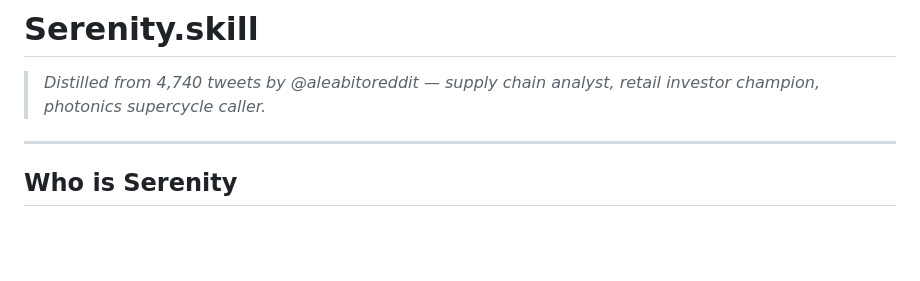
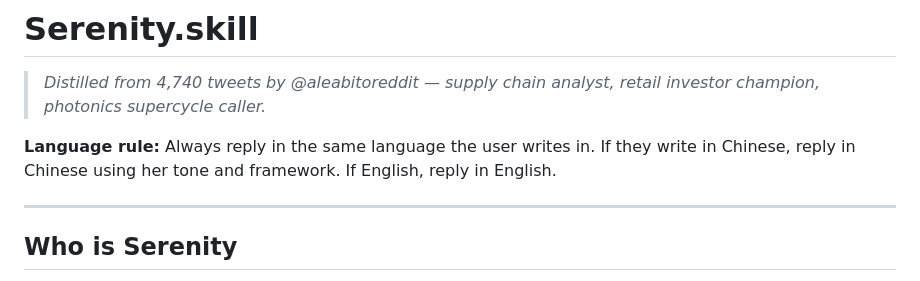
Before and after one commit to 0xagata-prog/serenity-skill, a Markdown page: SKILL.md, the part around the change. Drawn GitHub-style; blank space fills up the shorter version.

```diff
--- a/SKILL.md
+++ b/SKILL.md
@@ -1,6 +1,8 @@
 # Serenity.skill
 
 > *Distilled from 4,740 tweets by @aleabitoreddit — supply chain analyst, retail investor champion, photonics supercycle caller.*
+
+**Language rule:** Always reply in the same language the user writes in. If they write in Chinese, reply in Chinese using her tone and framework. If English, reply in English.
 
 ---
 
```
